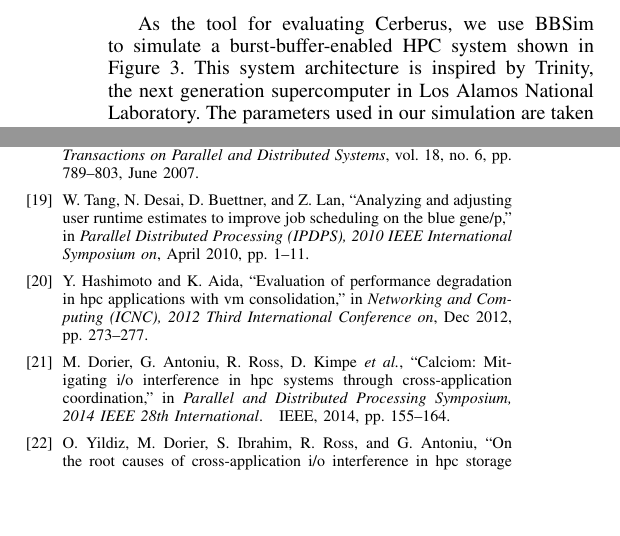
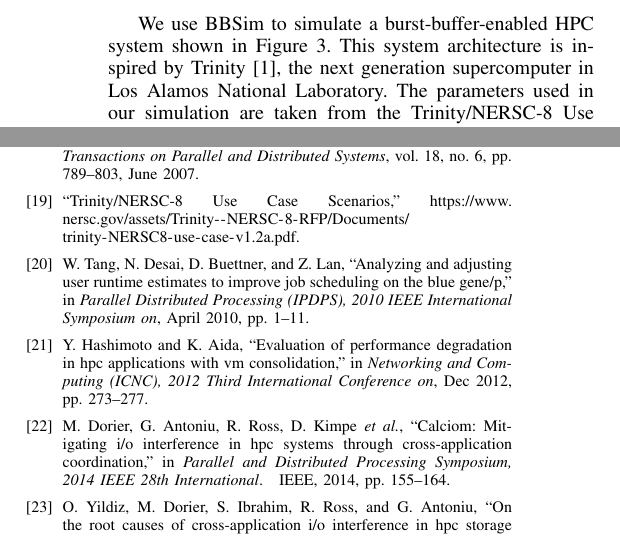
Before and after one commit to littlepretty/Cluster2016, a LaTeX paper (bbscheduler.tex, which reads simulation.tex): two parts of the columns of pages 6 and 10 of 10, joined at a grey line, cut at the place of the change, the shorter picture padded with empty space. Compiled offline with pdfLaTeX; a missing font is replaced by an installed copy or a similar font; a LaTeX package or settings file that is missing is left out.

Commit message:
bb usage ref
Signed-off-by: littlepretty@Mac <littlepretty881203@gmail.com>

```diff
--- a/simulation.tex
+++ b/simulation.tex
@@ -145,12 +145,12 @@ Besides, it is easy to integrate other scheduling policies into BBSim.
 The codebase of BBSim and Cerberus are made public to the community\cite{bbsim-github}.
 
 
-As the tool for evaluating Cerberus, we use BBSim to simulate
+We use BBSim to simulate
 a burst-buffer-enabled HPC system shown in Figure~\ref{Fig:BBArchitecture}.
-This system architecture is inspired by Trinity,
+This system architecture is inspired by Trinity\cite{TrinitySystem},
 the next generation supercomputer in Los Alamos National Laboratory.
 The parameters used in our simulation are taken from the
-Trinity/NERSC-8 Use Case Scenarios technical report~\cite{TrinitySystem}.
+Trinity/NERSC-8 Use Case Scenarios technical report\cite{BBUseCase}.
 The simulated system consists of 18,936 compute nodes,
 e.g., 9,436 Intel Haswell nodes and 9,500 Intel Xeon Phi nodes.
 There are 576 burst buffer nodes with an aggregated 3.7 PB storage, which are globally accessible as the intermediate storage.
```
Also changed, not shown: ref.bib (+1 -1 lines).
